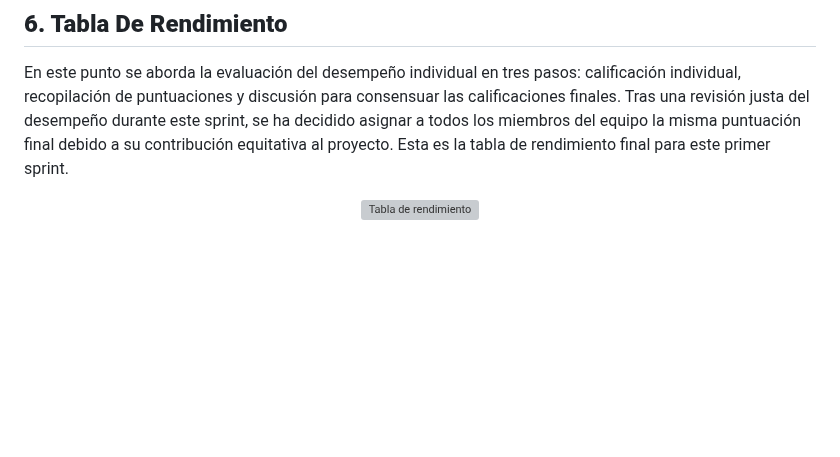
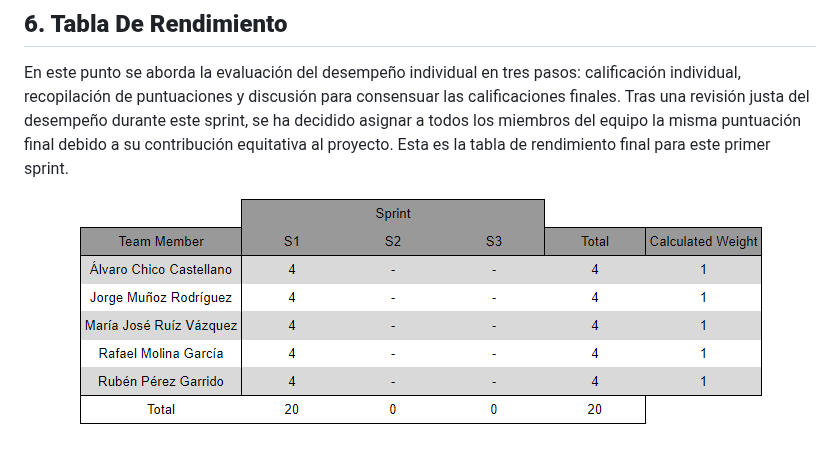
Before and after one commit to jormunrod/PSG2_PetClinic, a Markdown page: docs/Sprint1/SprintRetrospective.md, the part around the change. GitHub-like rendering; blank space fills up the shorter version; grey boxes are pictures that could not be loaded.

Commit message:
[docs]: updated image route

```diff
--- a/docs/Sprint1/SprintRetrospective.md
+++ b/docs/Sprint1/SprintRetrospective.md
@@ -74,5 +74,5 @@ El siguiente plan de acción tiene como objetivo identificar acciones concretas
 En este punto se aborda la evaluación del desempeño individual en tres pasos: calificación individual, recopilación de puntuaciones y discusión para consensuar las calificaciones finales. Tras una revisión justa del desempeño durante este sprint, se ha decidido asignar a todos los miembros del equipo la misma puntuación final debido a su contribución equitativa al proyecto. Esta es la tabla de rendimiento final para este primer sprint.
 
 <p align="center">
-    <img src="../images/retroTable.png" alt="Tabla de rendimiento" style="width: 75%; margin: auto;">
+    <img src="../images/retroTableS1.png" alt="Tabla de rendimiento" style="width: 75%; margin: auto;">
 </p>
```
